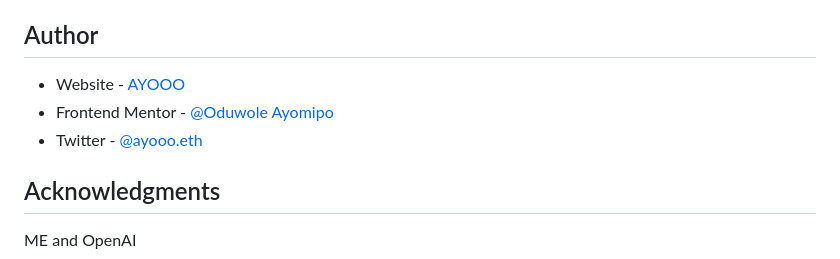
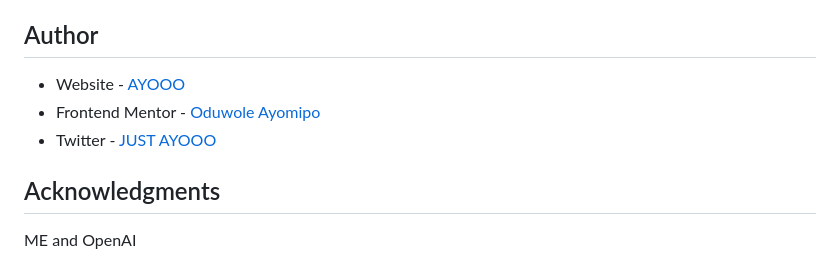
Before and after one commit to oduwole-ayomipo/tip-calculator, a Markdown page: README.md, the part around one of its changes. Rendered like a GitHub page.

```diff
--- a/README.md
+++ b/README.md
@@ -117,9 +117,9 @@ function calculateTip() {
 
 ## Author
 
-- Website - [AYOOO](https://https://www.twitter.com/ayooo.eth)
-- Frontend Mentor - [@Oduwole Ayomipo](https://www.frontendmentor.io/profile/oduwoleayomipo)
-- Twitter - [@ayooo.eth](https://www.twitter.com/ayooo.eth)
+- Website - [AYOOO](https://www.twitter.com/ayooo.eth)
+- Frontend Mentor - [Oduwole Ayomipo](https://www.frontendmentor.io/profile/oduwoleayomipo)
+- Twitter - [JUST AYOOO](https://www.twitter.com/ayooo.eth)
 
 
 ## Acknowledgments
```
Also changed, not shown: other parts of README.md (+1 -1 lines).
